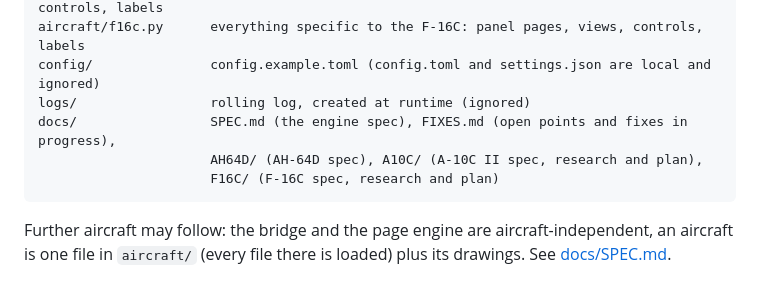
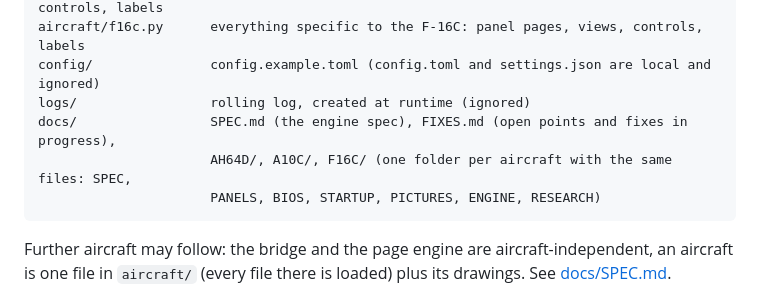
Before and after one commit to AlexanderHultsch/DCS-Dashboard, a Markdown page: README.md, the part around the change. Drawn GitHub-style.

Commit message:
Docs: AH-64D folder in the overview, open points from the AH-64D BIOS mapping, fix log
Co-Authored-By: Claude Sonnet 5.5 <noreply@anthropic.com>

````diff
--- a/README.md
+++ b/README.md
@@ -92,8 +92,8 @@ aircraft/f16c.py      everything specific to the F-16C: panel pages, views, cont
 config/               config.example.toml (config.toml and settings.json are local and ignored)
 logs/                 rolling log, created at runtime (ignored)
 docs/                 SPEC.md (the engine spec), FIXES.md (open points and fixes in progress),
-                      AH64D/ (AH-64D spec), A10C/ (A-10C II spec, research and plan),
-                      F16C/ (F-16C spec, research and plan)
+                      AH64D/, A10C/, F16C/ (one folder per aircraft with the same files: SPEC,
+                      PANELS, BIOS, STARTUP, PICTURES, ENGINE, RESEARCH)
 ```
 
 Further aircraft may follow: the bridge and the page engine are aircraft-independent, an aircraft is one file in `aircraft/` (every file there is loaded) plus its drawings. See [docs/SPEC.md](docs/SPEC.md).
````
Also changed, not shown: docs/FIXES.md (+3 -0 lines), docs/SPEC.md (+1 -1 lines).
